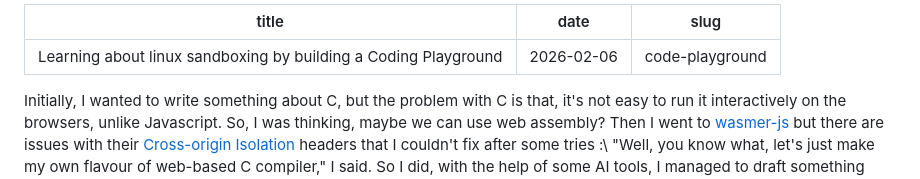
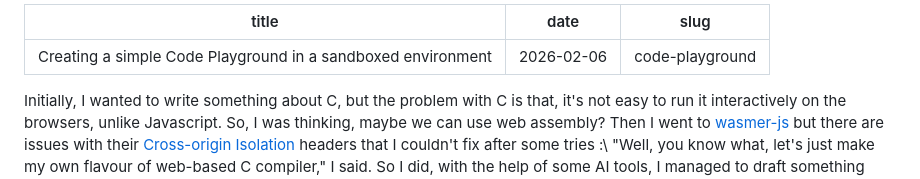
Before and after one commit to mfakhrusy/blog, a Markdown page: posts/code-playground.md, the part around the change. GitHub-like rendering.

Commit message:
update title

```diff
--- a/posts/code-playground.md
+++ b/posts/code-playground.md
@@ -1,5 +1,5 @@
 ---
-title: "Learning about linux sandboxing by building a Coding Playground"
+title: "Creating a simple Code Playground in a sandboxed environment"
 date: "2026-02-06"
 slug: "code-playground"
 ---
```
